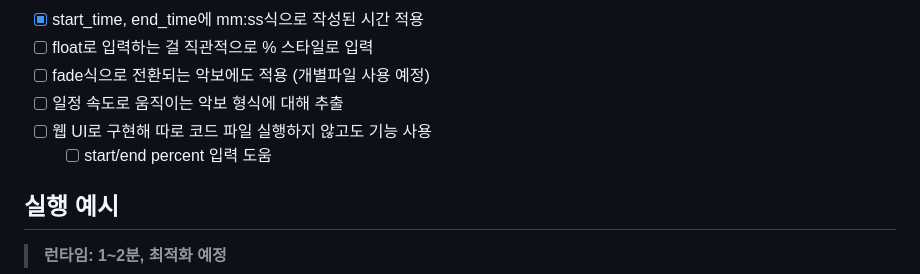
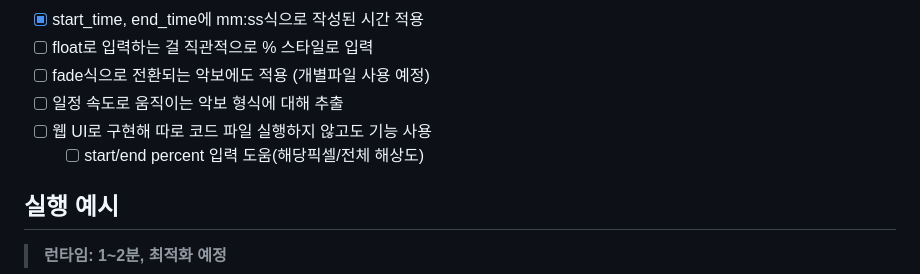
Before and after one commit to anoBand/youtube_score_capturer, a Markdown page: README.md, the part around the change. Rendered like a GitHub page.

```diff
--- a/README.md
+++ b/README.md
@@ -18,7 +18,7 @@ Korean comment supported. 한국어 주석 있음
 - [ ] fade식으로 전환되는 악보에도 적용 (개별파일 사용 예정)
 - [ ] 일정 속도로 움직이는 악보 형식에 대해 추출
 - [ ] 웹 UI로 구현해 따로 코드 파일 실행하지 않고도 기능 사용
-  - [ ] start/end percent 입력 도움
+  - [ ] start/end percent 입력 도움(해당픽셀/전체 해상도)
 
 ## 실행 예시
 
```
